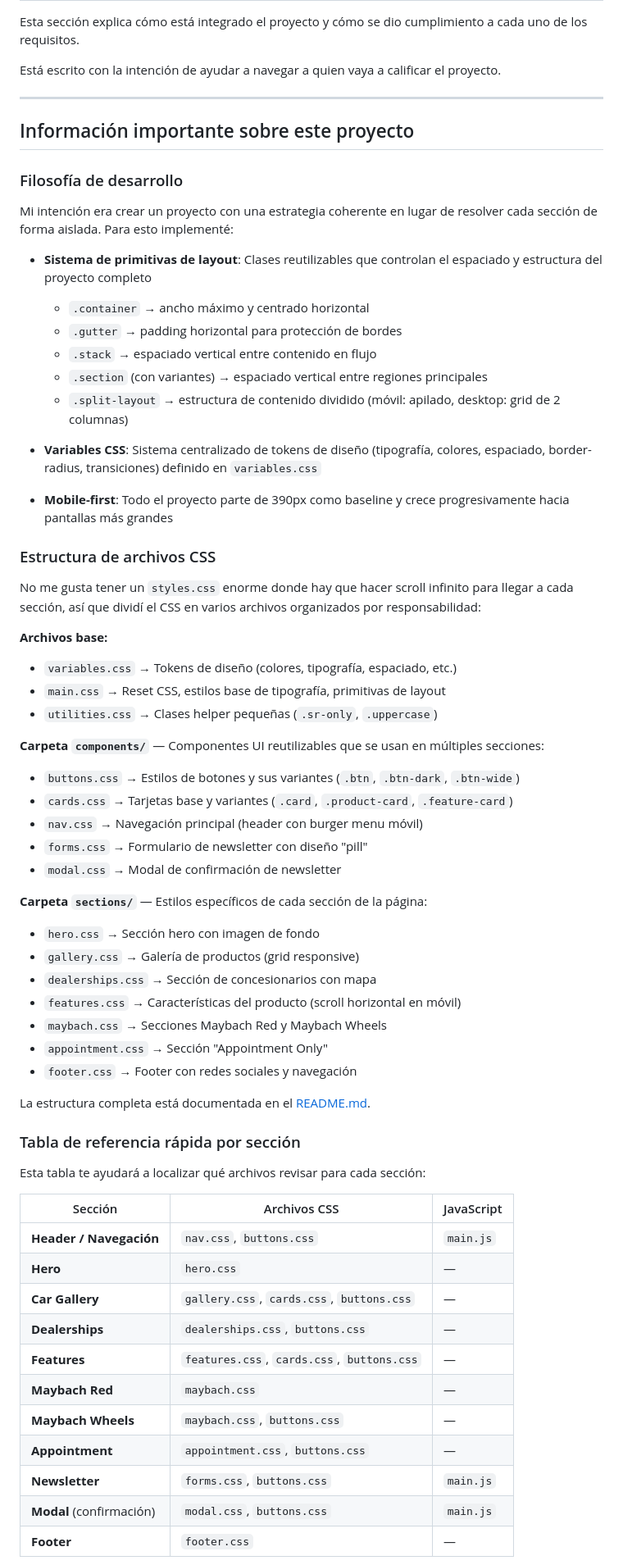
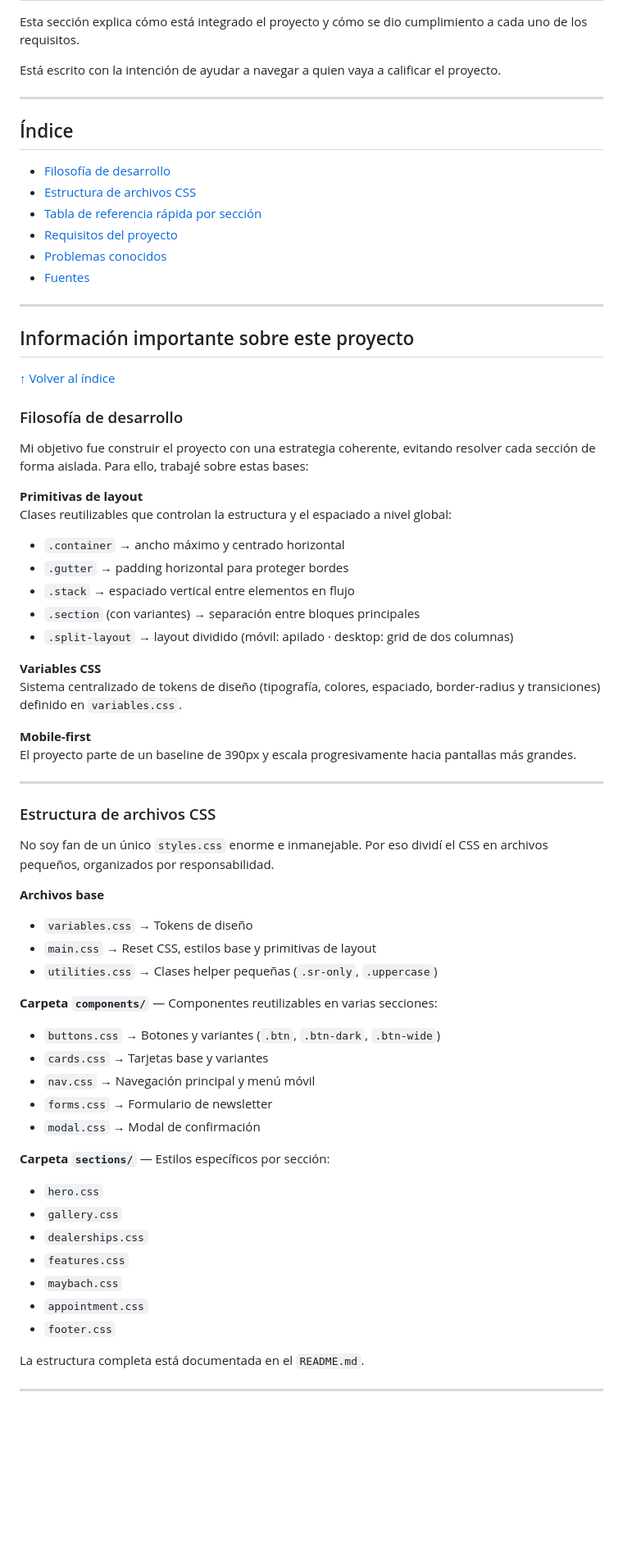
Before and after one commit to candytale55/fs-mercedes-landing-page, a Markdown page: docs/notes-for-reviewer.md, the part around one of its changes. Shown at 82% size. Rendered like a GitHub page; blank space fills up the shorter version.

Commit message:
docs: Update notes for reviewer with improved structure and clarity

```diff
--- a/docs/notes-for-reviewer.md
+++ b/docs/notes-for-reviewer.md
@@ -6,65 +6,70 @@ Está escrito con la intención de ayudar a navegar a quien vaya a calificar el
 
 ---
 
+## Índice
+
+  - [Filosofía de desarrollo](#filosofía-de-desarrollo)
+  - [Estructura de archivos CSS](#estructura-de-archivos-css)
+  - [Tabla de referencia rápida por sección](#tabla-de-referencia-rápida-por-sección)
+- [Requisitos del proyecto](#requisitos-del-proyecto)
+- [Problemas conocidos](#problemas-conocidos)
+- [Fuentes](#references-and-sources)
+
+---
+
 ## Información importante sobre este proyecto
+[↑ Volver al índice](#índice)
 
 ### Filosofía de desarrollo
 
-Mi intención era crear un proyecto con una estrategia coherente en lugar de resolver cada sección de forma aislada. Para esto implementé:
+Mi objetivo fue construir el proyecto con una estrategia coherente, evitando resolver cada sección de forma aislada. Para ello, trabajé sobre estas bases:
 
-- **Sistema de primitivas de layout**: Clases reutilizables que controlan el espaciado y estructura del proyecto completo
-  - `.container` → ancho máximo y centrado horizontal
-  - `.gutter` → padding horizontal para protección de bordes
-  - `.stack` → espaciado vertical entre contenido en flujo
-  - `.section` (con variantes) → espaciado vertical entre regiones principales
-  - `.split-layout` → estructura de contenido dividido (móvil: apilado, desktop: grid de 2 columnas)
+**Primitivas de layout**
+Clases reutilizables que controlan la estructura y el espaciado a nivel global:
 
-- **Variables CSS**: Sistema centralizado de tokens de diseño (tipografía, colores, espaciado, border-radius, transiciones) definido en `variables.css`
+- `.container` → ancho máximo y centrado horizontal
+- `.gutter` → padding horizontal para proteger bordes
+- `.stack` → espaciado vertical entre elementos en flujo
+- `.section` (con variantes) → separación entre bloques principales
+- `.split-layout` → layout dividido (móvil: apilado · desktop: grid de dos columnas)
 
-- **Mobile-first**: Todo el proyecto parte de 390px como baseline y crece progresivamente hacia pantallas más grandes
+**Variables CSS**
+Sistema centralizado de tokens de diseño (tipografía, colores, espaciado, border-radius y transiciones) definido en `variables.css`.
+
+**Mobile-first**
+El proyecto parte de un baseline de 390px y escala progresivamente hacia pantallas más grandes.
+
+---
 
 ### Estructura de archivos CSS
 
-No me gusta tener un `styles.css` enorme donde hay que hacer scroll infinito para llegar a cada sección, así que dividí el CSS en varios archivos organizados por responsabilidad:
+No soy fan de un único `styles.css` enorme e inmanejable. Por eso dividí el CSS en archivos pequeños, organizados por responsabilidad.
 
-**Archivos base:**
-- `variables.css` → Tokens de diseño (colores, tipografía, espaciado, etc.)
-- `main.css` → Reset CSS, estilos base de tipografía, primitivas de layout
+**Archivos base**
+
+- `variables.css` → Tokens de diseño
+- `main.css` → Reset CSS, estilos base y primitivas de layout
 - `utilities.css` → Clases helper pequeñas (`.sr-only`, `.uppercase`)
 
-**Carpeta `components/`** — Componentes UI reutilizables que se usan en múltiples secciones:
-- `buttons.css` → Estilos de botones y sus variantes (`.btn`, `.btn-dark`, `.btn-wide`)
-- `cards.css` → Tarjetas base y variantes (`.card`, `.product-card`, `.feature-card`)
-- `nav.css` → Navegación principal (header con burger menu móvil)
-- `forms.css` → Formulario de newsletter con diseño "pill"
-- `modal.css` → Modal de confirmación de newsletter
+**Carpeta `components/`** — Componentes reutilizables en varias secciones:
 
-**Carpeta `sections/`** — Estilos específicos de cada sección de la página:
-- `hero.css` → Sección hero con imagen de fondo
-- `gallery.css` → Galería de productos (grid responsive)
-- `dealerships.css` → Sección de concesionarios con mapa
-- `features.css` → Características del producto (scroll horizontal en móvil)
-- `maybach.css` → Secciones Maybach Red y Maybach Wheels
-- `appointment.css` → Sección "Appointment Only"
-- `footer.css` → Footer con redes sociales y navegación
+- `buttons.css` → Botones y variantes (`.btn`, `.btn-dark`, `.btn-wide`)
+- `cards.css` → Tarjetas base y variantes
+- `nav.css` → Navegación principal y menú móvil
+- `forms.css` → Formulario de newsletter
+- `modal.css` → Modal de confirmación
 
-La estructura completa está documentada en el [README.md](../README.md).
+**Carpeta `sections/`** — Estilos específicos por sección:
 
-### Tabla de referencia rápida por sección
+- `hero.css`
+- `gallery.css`
+- `dealerships.css`
+- `features.css`
+- `maybach.css`
+- `appointment.css`
+- `footer.css`
 
-Esta tabla te ayudará a localizar qué archivos revisar para cada sección:
+La estructura completa está documentada en el `README.md`.
 
-| Sección                          | Archivos CSS                              | JavaScript        |
-| -------------------------------- | ----------------------------------------- | ----------------- |
-| **Header / Navegación**          | `nav.css`, `buttons.css`                  | `main.js`         |
-| **Hero**                         | `hero.css`                                | —                 |
-| **Car Gallery**                  | `gallery.css`, `cards.css`, `buttons.css` | —                 |
-| **Dealerships**                  | `dealerships.css`, `buttons.css`          | —                 |
-| **Features**                     | `features.css`, `cards.css`, `buttons.css`| —                 |
-| **Maybach Red**                  | `maybach.css`                             | —                 |
-| **Maybach Wheels**               | `maybach.css`, `buttons.css`              | —                 |
-| **Appointment**                  | `appointment.css`, `buttons.css`          | —                 |
-| **Newsletter**                   | `forms.css`, `buttons.css`                | `main.js`         |
-| **Modal** (confirmación)         | `modal.css`, `buttons.css`                | `main.js`         |
-| **Footer**                       | `footer.css`                              | —                 |
+---
 
```
Also changed, not shown: other parts of docs/notes-for-reviewer.md (+134 -111 lines).
